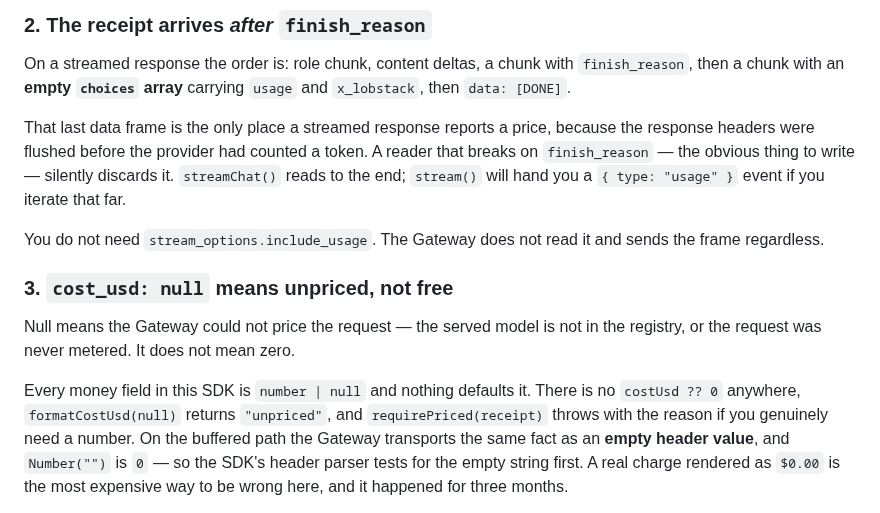
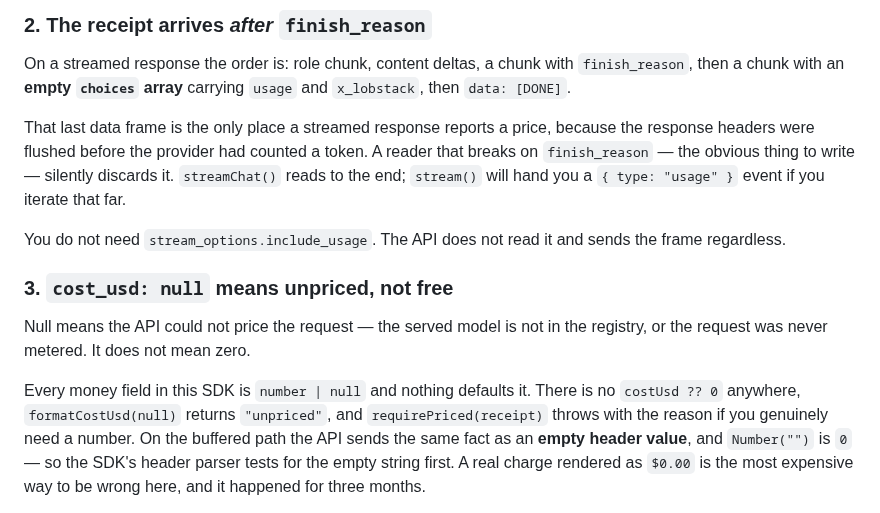
Before and after one commit to Lobstack-ai/lobstack-gateway, a Markdown page: README.md, the part around one of its changes. GitHub-like rendering.

```diff
--- a/README.md
+++ b/README.md
@@ -111,18 +115,18 @@ token. A reader that breaks on `finish_reason` — the obvious thing to write
 silently discards it. `streamChat()` reads to the end; `stream()` will hand you
 a `{ type: "usage" }` event if you iterate that far.
 
-You do not need `stream_options.include_usage`. The Gateway does not read it and
+You do not need `stream_options.include_usage`. The API does not read it and
 sends the frame regardless.
 
 ### 3. `cost_usd: null` means unpriced, not free
 
-Null means the Gateway could not price the request — the served model is not in
+Null means the API could not price the request — the served model is not in
 the registry, or the request was never metered. It does not mean zero.
 
 Every money field in this SDK is `number | null` and nothing defaults it. There
 is no `costUsd ?? 0` anywhere, `formatCostUsd(null)` returns `"unpriced"`, and
 `requirePriced(receipt)` throws with the reason if you genuinely need a number.
-On the buffered path the Gateway transports the same fact as an **empty header
+On the buffered path the API sends the same fact as an **empty header
 value**, and `Number("")` is `0` — so the SDK's header parser tests for the
 empty string first. A real charge rendered as `$0.00` is the most expensive way
 to be wrong here, and it happened for three months.
```
Also changed, not shown: other parts of README.md (+19 -12 lines), docs/lobstack-api.jpg (added).
